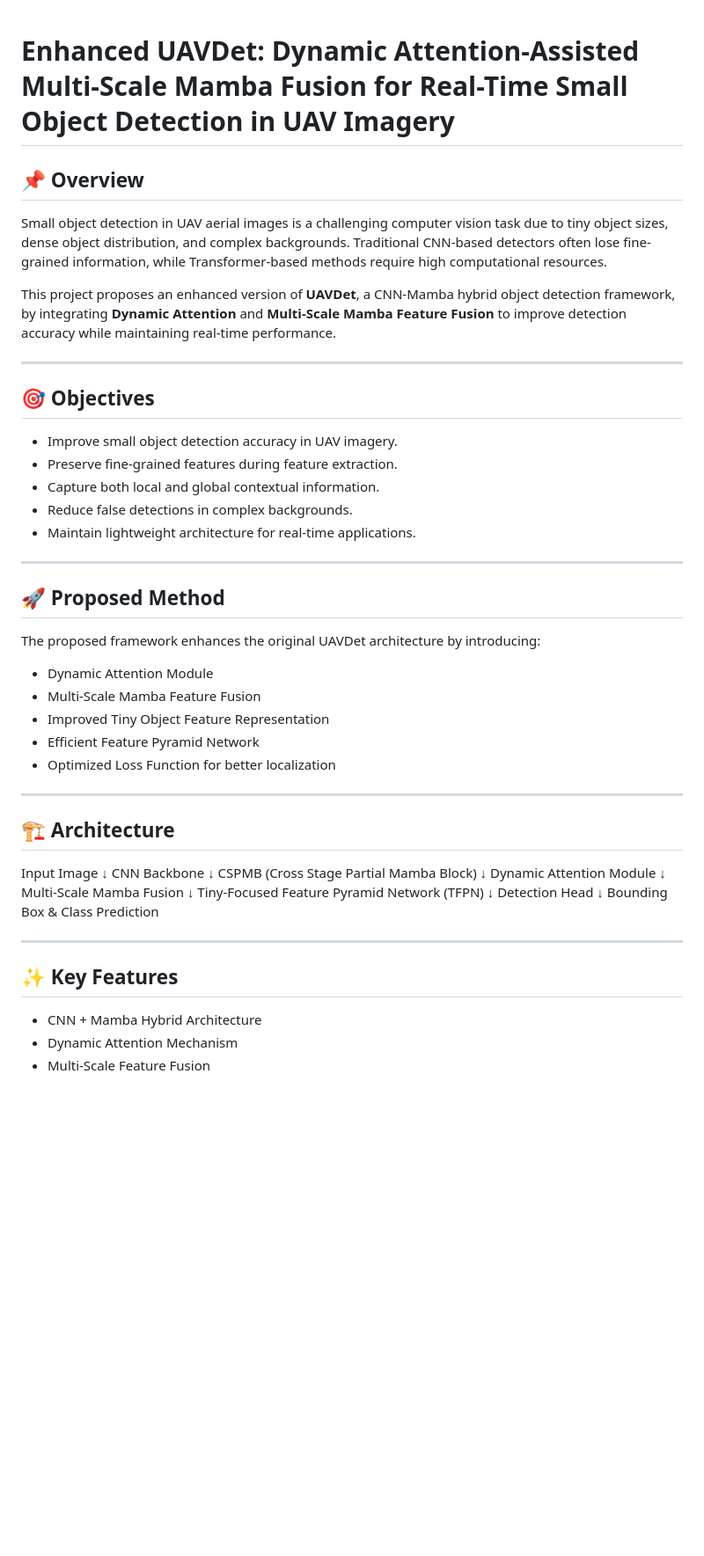
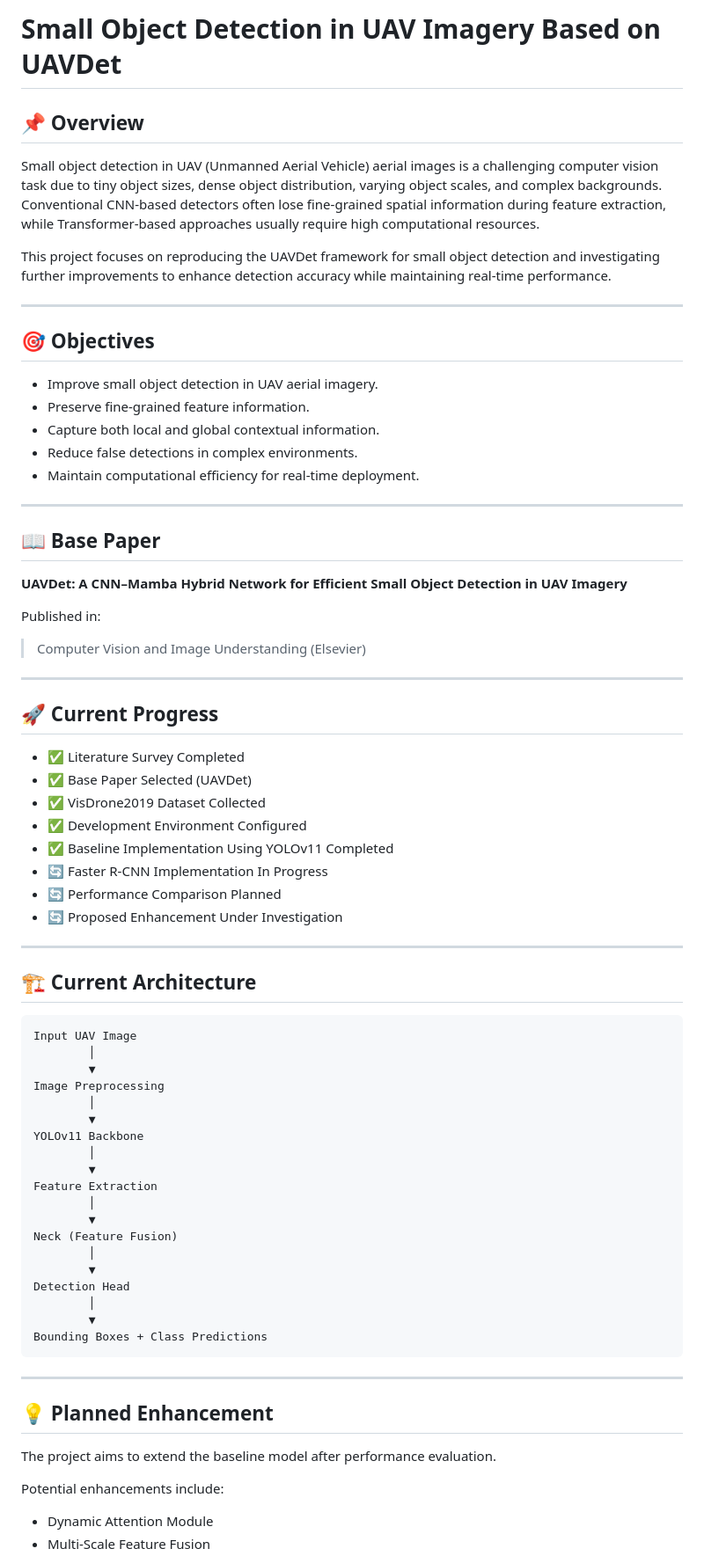
Before and after one commit to PRADAKSHINAB/Final_Year_Project, a Markdown page: README.md, the part around one of its changes. Shown at 88% size. Drawn GitHub-style; blank space fills up the shorter version.

````diff
--- a/README.md
+++ b/README.md
@@ -1,59 +1,78 @@
+# Small Object Detection in UAV Imagery Based on UAVDet
 
-
-# Enhanced UAVDet: Dynamic Attention-Assisted Multi-Scale Mamba Fusion for Real-Time Small Object Detection in UAV Imagery
 
 ## 📌 Overview
 
-Small object detection in UAV aerial images is a challenging computer vision task due to tiny object sizes, dense object distribution, and complex backgrounds. Traditional CNN-based detectors often lose fine-grained information, while Transformer-based methods require high computational resources.
+Small object detection in UAV (Unmanned Aerial Vehicle) aerial images is a challenging computer vision task due to tiny object sizes, dense object distribution, varying object scales, and complex backgrounds. Conventional CNN-based detectors often lose fine-grained spatial information during feature extraction, while Transformer-based approaches usually require high computational resources.
 
-This project proposes an enhanced version of **UAVDet**, a CNN-Mamba hybrid object detection framework, by integrating **Dynamic Attention** and **Multi-Scale Mamba Feature Fusion** to improve detection accuracy while maintaining real-time performance.
+This project focuses on reproducing the UAVDet framework for small object detection and investigating further improvements to enhance detection accuracy while maintaining real-time performance.
 
 ---
 
 ## 🎯 Objectives
 
-- Improve small object detection accuracy in UAV imagery.
-- Preserve fine-grained features during feature extraction.
+- Improve small object detection in UAV aerial imagery.
+- Preserve fine-grained feature information.
 - Capture both local and global contextual information.
-- Reduce false detections in complex backgrounds.
-- Maintain lightweight architecture for real-time applications.
+- Reduce false detections in complex environments.
+- Maintain computational efficiency for real-time deployment.
 
 ---
 
-## 🚀 Proposed Method
+## 📖 Base Paper
 
-The proposed framework enhances the original UAVDet architecture by introducing:
+**UAVDet: A CNN–Mamba Hybrid Network for Efficient Small Object Detection in UAV Imagery**
 
-- Dynamic Attention Module
-- Multi-Scale Mamba Feature Fusion
-- Improved Tiny Object Feature Representation
-- Efficient Feature Pyramid Network
-- Optimized Loss Function for better localization
+Published in:
+
+> Computer Vision and Image Understanding (Elsevier)
 
 ---
 
-## 🏗️ Architecture
+## 🚀 Current Progress
 
-Input Image
-↓
-CNN Backbone
-↓
-CSPMB (Cross Stage Partial Mamba Block)
-↓
-Dynamic Attention Module
-↓
-Multi-Scale Mamba Fusion
-↓
-Tiny-Focused Feature Pyramid Network (TFPN)
-↓
-Detection Head
-↓
-Bounding Box & Class Prediction
+- ✅ Literature Survey Completed
+- ✅ Base Paper Selected (UAVDet)
+- ✅ VisDrone2019 Dataset Collected
+- ✅ Development Environment Configured
+- ✅ Baseline Implementation Using YOLOv11 Completed
+- 🔄 Faster R-CNN Implementation In Progress
+- 🔄 Performance Comparison Planned
+- 🔄 Proposed Enhancement Under Investigation
 
 ---
 
-## ✨ Key Features
+## 🏗️ Current Architecture
 
-- CNN + Mamba Hybrid Architecture
-- Dynamic Attention Mechanism
+```
+Input UAV Image
+        │
+        ▼
+Image Preprocessing
+        │
+        ▼
+YOLOv11 Backbone
+        │
+        ▼
+Feature Extraction
+        │
+        ▼
+Neck (Feature Fusion)
+        │
+        ▼
+Detection Head
+        │
+        ▼
+Bounding Boxes + Class Predictions
+```
+
+---
+
+## 💡 Planned Enhancement
+
+The project aims to extend the baseline model after performance evaluation.
+
+Potential enhancements include:
+
+- Dynamic Attention Module
 - Multi-Scale Feature Fusion
````
Also changed, not shown: other parts of README.md (+32 -36 lines).
